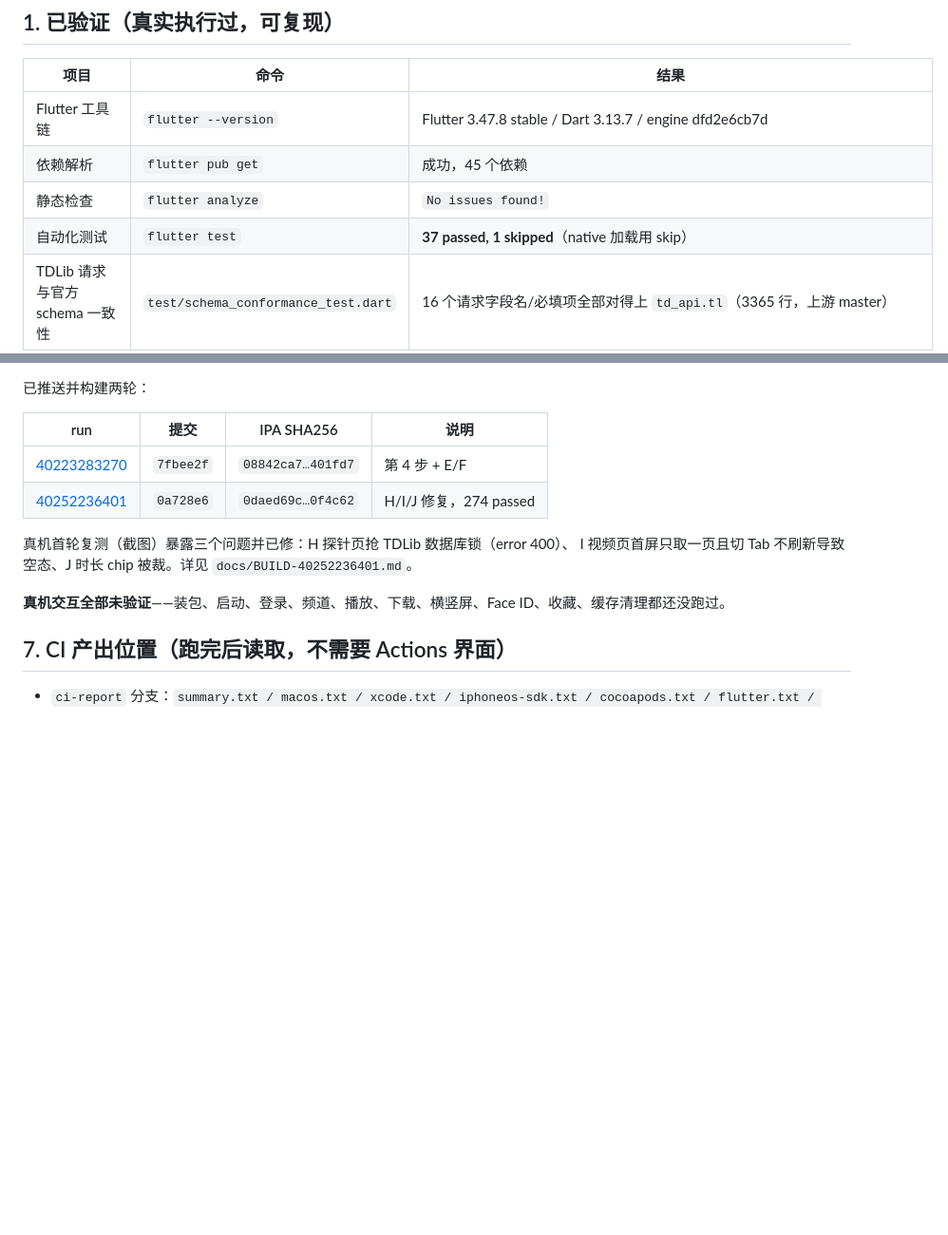
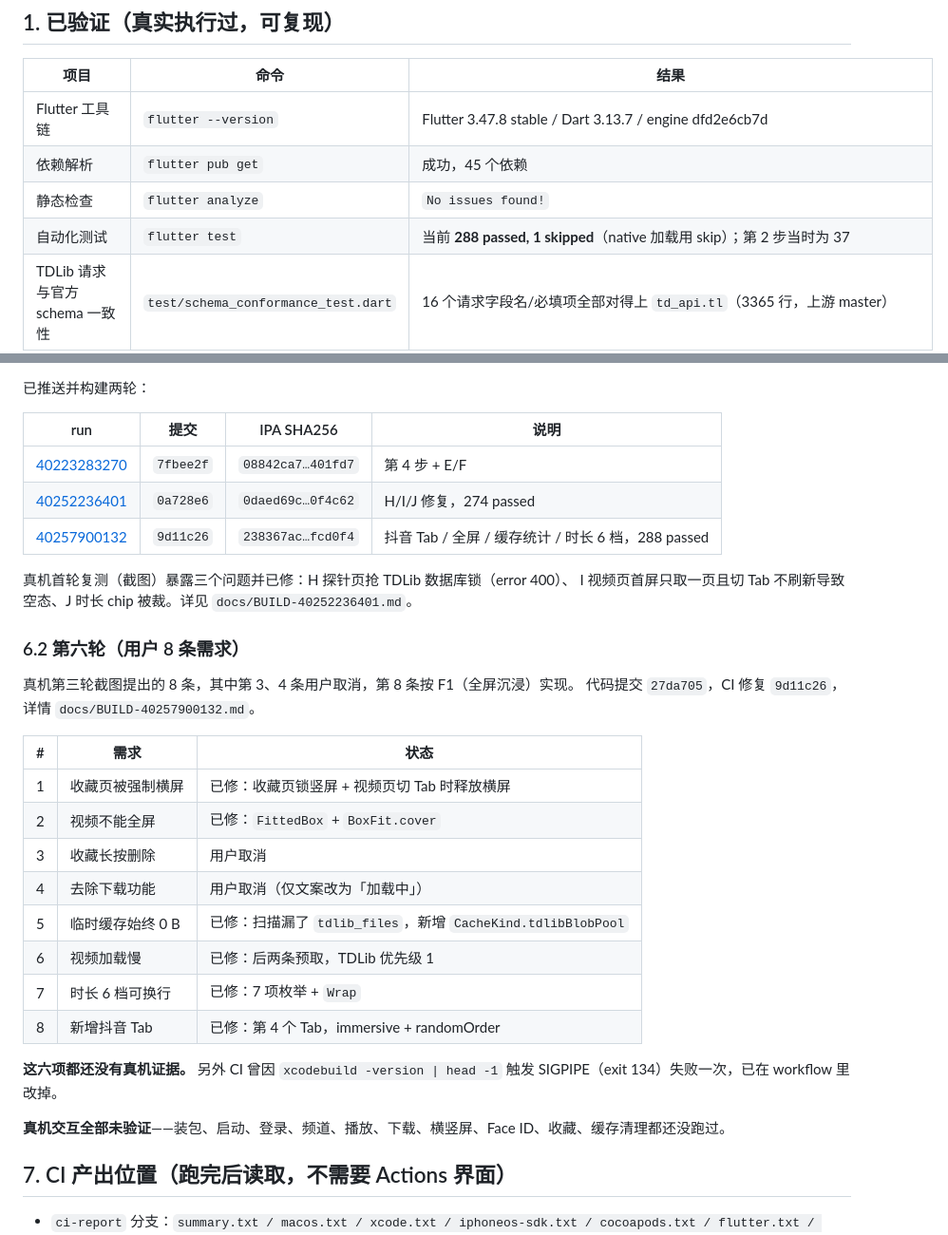
Before and after one commit to 1585365426/tg-media-probe, a Markdown page: docs/PROBE-STATUS.md, 2 parts joined by grey strips. Shown at 95% size. GitHub-like rendering; blank space fills up the shorter version.

```diff
--- a/docs/PROBE-STATUS.md
+++ b/docs/PROBE-STATUS.md
@@ -10,7 +10,7 @@
 | Flutter 工具链 | `flutter --version` | Flutter 3.47.8 stable / Dart 3.13.7 / engine dfd2e6cb7d |
 | 依赖解析 | `flutter pub get` | 成功，45 个依赖 |
 | 静态检查 | `flutter analyze` | `No issues found!` |
-| 自动化测试 | `flutter test` | **37 passed, 1 skipped**（native 加载用 skip） |
+| 自动化测试 | `flutter test` | 当前 **288 passed, 1 skipped**（native 加载用 skip）；第 2 步当时为 37 |
 | TDLib 请求与官方 schema 一致性 | `test/schema_conformance_test.dart` | 16 个请求字段名/必填项全部对得上 `td_api.tl`（3365 行，上游 master） |
 | 只读约束 | `test/readonly_guard_test.dart` | `lib/` 下无任何云端写入/删除方法名 |
 | 日志脱敏 | `test/redact_test.dart` | api_hash / 手机号 / 验证码 / 密码全部脱敏 |
@@ -150,10 +150,30 @@ run [40198573231](https://github.com/1585365426/tg-media-probe/actions/runs/4019
 |---|---|---|---|
 | [40223283270](https://github.com/1585365426/tg-media-probe/actions/runs/40223283270) | `7fbee2f` | `08842ca7…401fd7` | 第 4 步 + E/F |
 | [40252236401](https://github.com/1585365426/tg-media-probe/actions/runs/40252236401) | `0a728e6` | `0daed69c…0f4c62` | H/I/J 修复，274 passed |
+| [40257900132](https://github.com/1585365426/tg-media-probe/actions/runs/40257900132) | `9d11c26` | `238367ac…fcd0f4` | 抖音 Tab / 全屏 / 缓存统计 / 时长 6 档，288 passed |
 
 真机首轮复测（截图）暴露三个问题并已修：H 探针页抢 TDLib 数据库锁（error 400）、
 I 视频页首屏只取一页且切 Tab 不刷新导致空态、J 时长 chip 被裁。详见
 `docs/BUILD-40252236401.md`。
+
+### 6.2 第六轮（用户 8 条需求）
+
+真机第三轮截图提出的 8 条，其中第 3、4 条用户取消，第 8 条按 F1（全屏沉浸）实现。
+代码提交 `27da705`，CI 修复 `9d11c26`，详情 `docs/BUILD-40257900132.md`。
+
+| # | 需求 | 状态 |
+|---|---|---|
+| 1 | 收藏页被强制横屏 | 已修：收藏页锁竖屏 + 视频页切 Tab 时释放横屏 |
+| 2 | 视频不能全屏 | 已修：`FittedBox` + `BoxFit.cover` |
+| 3 | 收藏长按删除 | 用户取消 |
+| 4 | 去除下载功能 | 用户取消（仅文案改为「加载中」） |
+| 5 | 临时缓存始终 0 B | 已修：扫描漏了 `tdlib_files`，新增 `CacheKind.tdlibBlobPool` |
+| 6 | 视频加载慢 | 已修：后两条预取，TDLib 优先级 1 |
+| 7 | 时长 6 档可换行 | 已修：7 项枚举 + `Wrap` |
+| 8 | 新增抖音 Tab | 已修：第 4 个 Tab，immersive + randomOrder |
+
+**这六项都还没有真机证据。** 另外 CI 曾因 `xcodebuild -version | head -1` 触发
+SIGPIPE（exit 134）失败一次，已在 workflow 里改掉。
 
 **真机交互全部未验证**——装包、启动、登录、频道、播放、下载、横竖屏、Face ID、收藏、缓存清理都还没跑过。
 
```
Also changed, not shown: other parts of docs/PROBE-STATUS.md (+1 -1 lines), docs/BUILD-40257900132.md (added, +199 -0 lines).
